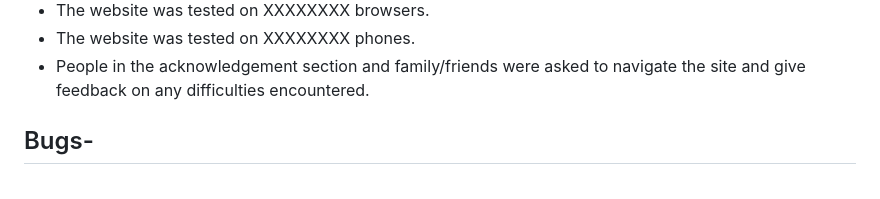
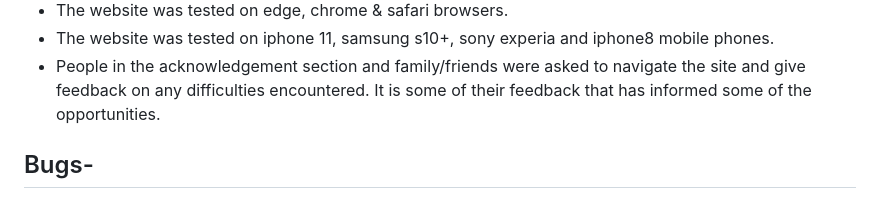
Before and after one commit to moshabbir-dotcom/Portfolio-assessment-2, a Markdown page: README.md, the part around the change printed below. Rendered like a GitHub page.

```diff
--- a/README.md
+++ b/README.md
@@ -59,7 +61,7 @@
 
-* The website was tested on XXXXXXXX browsers. <!--Update this-->
-* The website was tested on XXXXXXXX phones. <!--Update this-->
-* People in the acknowledgement section and family/friends were asked to navigate the site and give feedback on any difficulties encountered.
+* The website was tested on edge, chrome & safari browsers.
+* The website was tested on iphone 11, samsung s10+, sony experia and iphone8 mobile phones.
+* People in the acknowledgement section and family/friends were asked to navigate the site and give feedback on any difficulties encountered. It is some of their feedback that has informed some of the opportunities.
 
 
 ## Bugs-
```
Also changed, not shown: other parts of README.md (+6 -4 lines), assets/images/jsvalidation.png (added).
